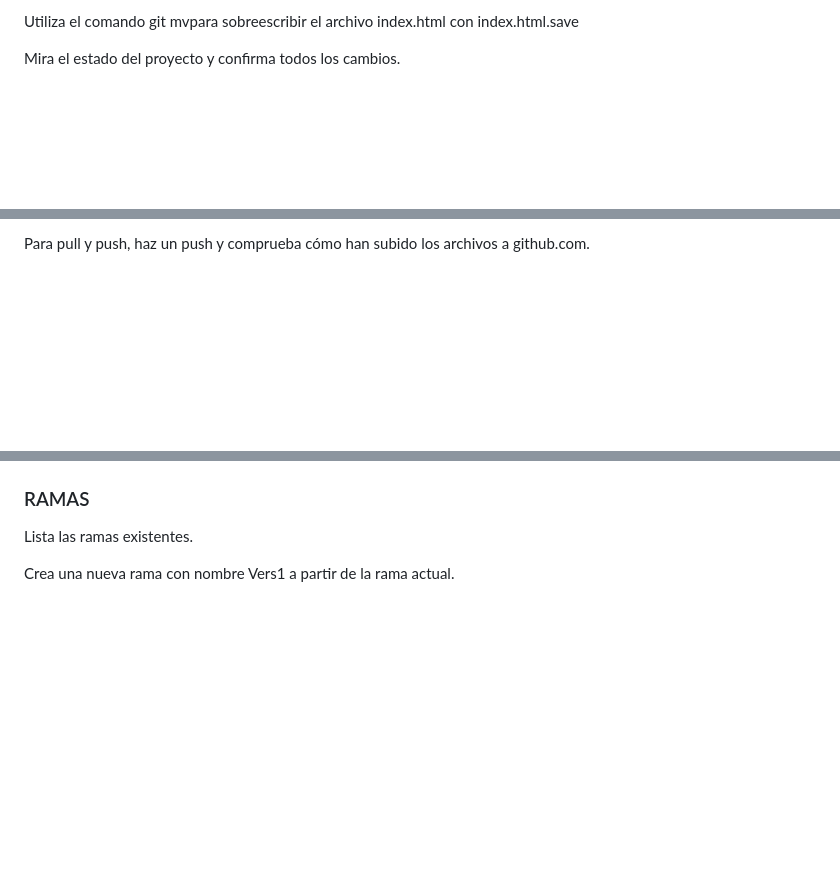
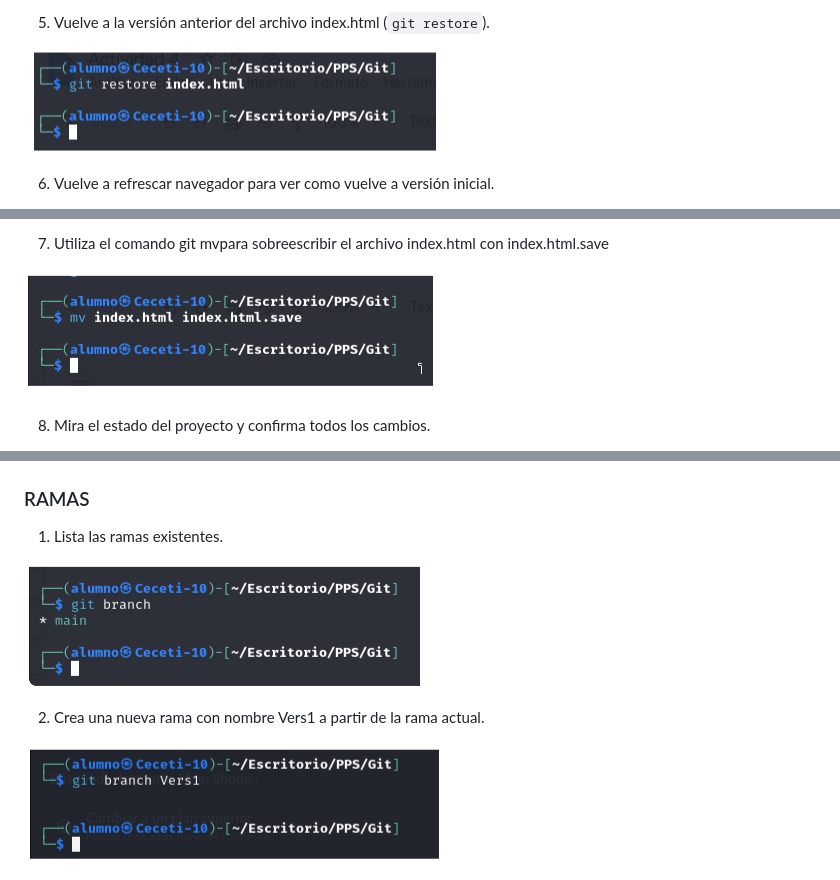
Before and after one commit to vjp-davidLC/PPS-Unidad0Actividad4-David, a Markdown page: README.md, 3 parts joined by grey strips. GitHub-like rendering; blank space fills up the shorter version.

```diff
--- a/README.md
+++ b/README.md
@@ -130,6 +150,7 @@ Vuelve a refrescar navegador para ver como vuelve a versión inicial.
 
-Utiliza el comando git mvpara sobreescribir el archivo index.html con index.html.save
+5. Vuelve a la versión anterior del archivo index.html (`git restore`).
 
+![img34](img/img34.PNG)
 
-Mira el estado del proyecto y confirma todos los cambios.
+6. Vuelve a refrescar navegador para ver como vuelve a versión inicial.
 
@@ -136,5 +158,7 @@ Mira el estado del proyecto y confirma todos los cambios.
 
-Para pull y push, haz un push y comprueba cómo han subido los archivos a github.com.
+7. Utiliza el comando git mvpara sobreescribir el archivo index.html con index.html.save
 
+![img36](img/img36.PNG)
 
+8. Mira el estado del proyecto y confirma todos los cambios.
 
@@ -160,9 +204,11 @@ Muestra los logs de las modificaciones realizadas en el último día
 
 ### RAMAS
 
-Lista las ramas existentes.
+1. Lista las ramas existentes.
 
-Crea una nueva rama con nombre Vers1 a partir de la rama actual.
+![img48](img/img48.PNG)
 
+2. Crea una nueva rama con nombre Vers1 a partir de la rama actual.
 
+![img49](img/img49.PNG)
 
```
Also changed, not shown: other parts of README.md (+103 -110 lines).
